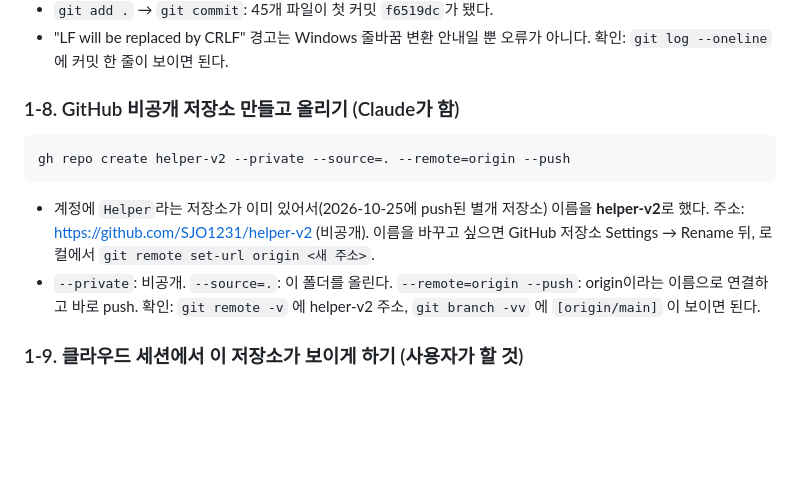
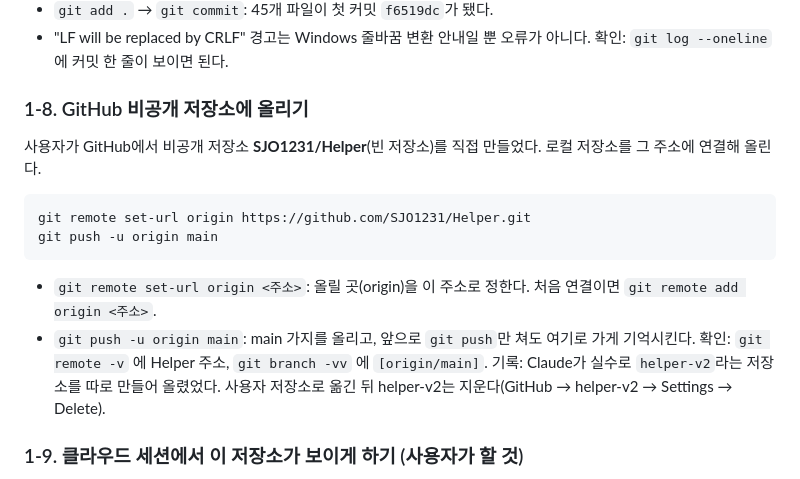
Before and after one commit to SJO1231/Helper, a Markdown page: GUIDE.md, the part around the change. Drawn GitHub-style; blank space fills up the shorter version.

Commit message:
docs: GitHub 저장소를 사용자 Helper 저장소로 정정

````diff
--- a/GUIDE.md
+++ b/GUIDE.md
@@ -91,13 +91,16 @@ git commit -m "chore: 새 시작, carryover와 계획 문서"
 - "LF will be replaced by CRLF" 경고는 Windows 줄바꿈 변환 안내일 뿐 오류가 아니다.
 확인: `git log --oneline` 에 커밋 한 줄이 보이면 된다.
 
-### 1-8. GitHub 비공개 저장소 만들고 올리기 (Claude가 함)
+### 1-8. GitHub 비공개 저장소에 올리기
+사용자가 GitHub에서 비공개 저장소 **SJO1231/Helper**(빈 저장소)를 직접 만들었다. 로컬 저장소를 그 주소에 연결해 올린다.
 ```
-gh repo create helper-v2 --private --source=. --remote=origin --push
+git remote set-url origin https://github.com/SJO1231/Helper.git
+git push -u origin main
 ```
-- 계정에 `Helper`라는 저장소가 이미 있어서(2026-10-25에 push된 별개 저장소) 이름을 **helper-v2**로 했다. 주소: https://github.com/SJO1231/helper-v2 (비공개). 이름을 바꾸고 싶으면 GitHub 저장소 Settings → Rename 뒤, 로컬에서 `git remote set-url origin <새 주소>`.
-- `--private`: 비공개. `--source=.`: 이 폴더를 올린다. `--remote=origin --push`: origin이라는 이름으로 연결하고 바로 push.
-확인: `git remote -v` 에 helper-v2 주소, `git branch -vv` 에 `[origin/main]` 이 보이면 된다.
+- `git remote set-url origin <주소>`: 올릴 곳(origin)을 이 주소로 정한다. 처음 연결이면 `git remote add origin <주소>`.
+- `git push -u origin main`: main 가지를 올리고, 앞으로 `git push`만 쳐도 여기로 가게 기억시킨다.
+확인: `git remote -v` 에 Helper 주소, `git branch -vv` 에 `[origin/main]`.
+기록: Claude가 실수로 `helper-v2`라는 저장소를 따로 만들어 올렸었다. 사용자 저장소로 옮긴 뒤 helper-v2는 지운다(GitHub → helper-v2 → Settings → Delete).
 
 ### 1-9. 클라우드 세션에서 이 저장소가 보이게 하기 (사용자가 할 것)
 claude.ai/code → 클라우드 세션 시작 → 저장소 목록에 `SJO1231/helper-v2`가 보여야 한다. 안 보이면 GitHub 연결 "관리"에서 Claude GitHub App에 이 저장소 접근을 허용한다.
````
